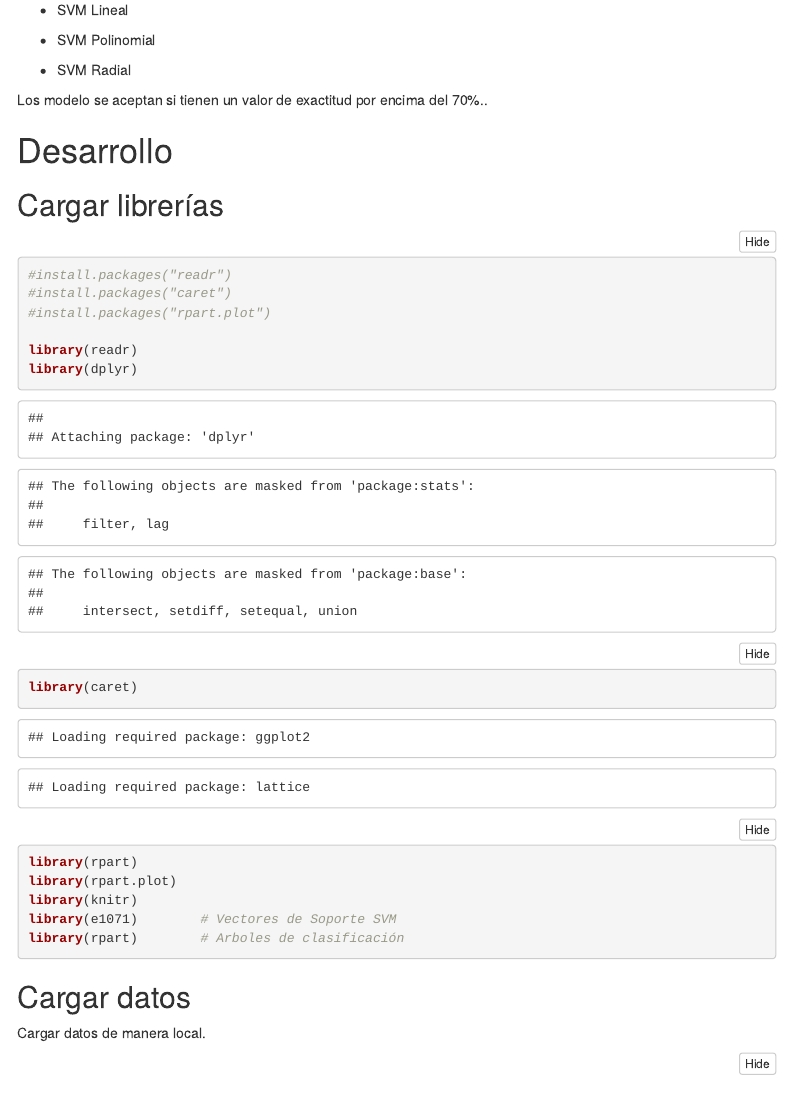
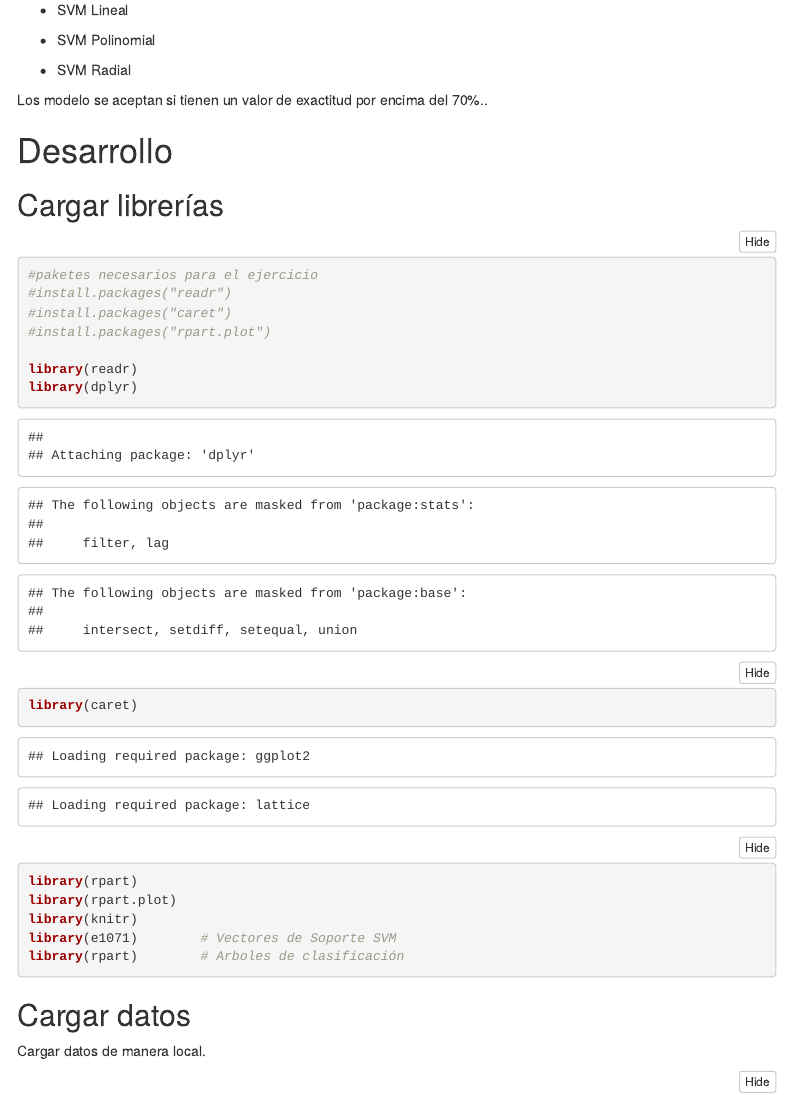
Before and after one commit to rpizarrog/Machine-Learning-con-R, an R Markdown document (markdown/Predecir clasificaciones de daNIos CorazOn con algoritmos Supervisados.rmd): the page in a window 1100 px wide, from 490 px down. Rendered offline with R 4.5, knitr and Pandoc, with nearby package versions; folded parts are opened; some code elsewhere in the file could not run offline; menus at the side of the page are left out.

Commit message:
test commit

````diff
--- a/markdown/Predecir clasificaciones de daNIos CorazOn con algoritmos Supervisados.rmd
+++ b/markdown/Predecir clasificaciones de daNIos CorazOn con algoritmos Supervisados.rmd
@@ -40,6 +40,7 @@ Los modelo se aceptan si tienen un valor de exactitud por encima del 70%..
 ## Cargar librerías
 
 ```{r}
+#paketes necesarios para el ejercicio
 #install.packages("readr")
 #install.packages("caret")
 #install.packages("rpart.plot")
````
